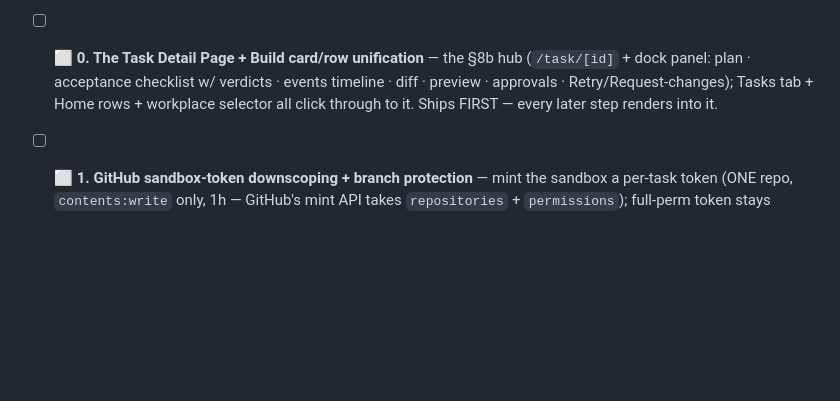
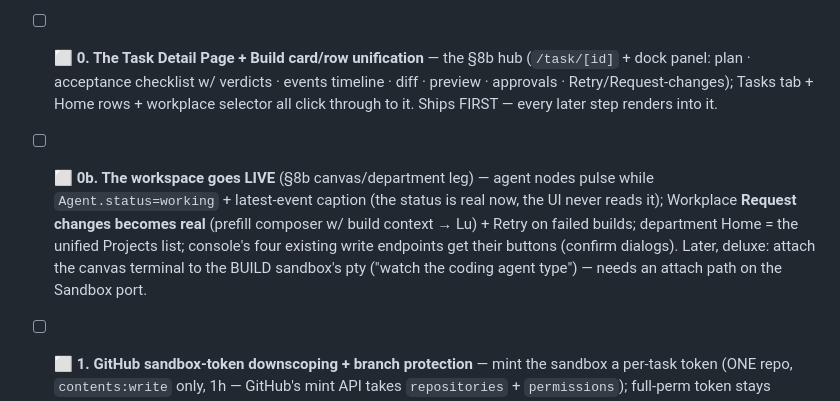
Before and after one commit to glevi2004/leadanswered, a Markdown page: DEVELOPMENT.md, the part around the change. Drawn GitHub-style; blank space fills up the shorter version.

```diff
--- a/DEVELOPMENT.md
+++ b/DEVELOPMENT.md
@@ -146,6 +146,12 @@ capability without UI.
   panel: plan · acceptance checklist w/ verdicts · events timeline · diff · preview · approvals ·
   Retry/Request-changes); Tasks tab + Home rows + workplace selector all click through to it. Ships
   FIRST — every later step renders into it.
+- [ ] ⬜ **0b. The workspace goes LIVE** (§8b canvas/department leg) — agent nodes pulse while
+  `Agent.status=working` + latest-event caption (the status is real now, the UI never reads it);
+  Workplace **Request changes becomes real** (prefill composer w/ build context → Lu) + Retry on
+  failed builds; department Home = the unified Projects list; console's four existing write
+  endpoints get their buttons (confirm dialogs). Later, deluxe: attach the canvas terminal to the
+  BUILD sandbox's pty ("watch the coding agent type") — needs an attach path on the Sandbox port.
 
 - [ ] ⬜ **1. GitHub sandbox-token downscoping + branch protection** — mint the sandbox a per-task token (ONE repo, `contents:write` only, 1h — GitHub's mint API takes `repositories` + `permissions`); full-perm token stays server-side (create repo, gated merge). Protect `main` at repo creation (block force-push/deletion, no required reviews so the gated merge still works). Non-negotiable before Lu edits repos we care about ([harness-spec](./docs/harness-spec.md) §3).
 - [ ] ⬜ **2. Existing-project import + REPO PROFILES** — point Lu at an EXISTING repo (the App install scopes which) + link its existing Vercel project; plus a per-repo profile (setup/install commands · typecheck/test commands · env needs) so the sandbox can build a real monorepo — Devin's "environment snapshot", our per-Site record. The rest of the pipeline is repo-agnostic already.
```
Also changed, not shown: docs/workflow.md (+20 -1 lines).
